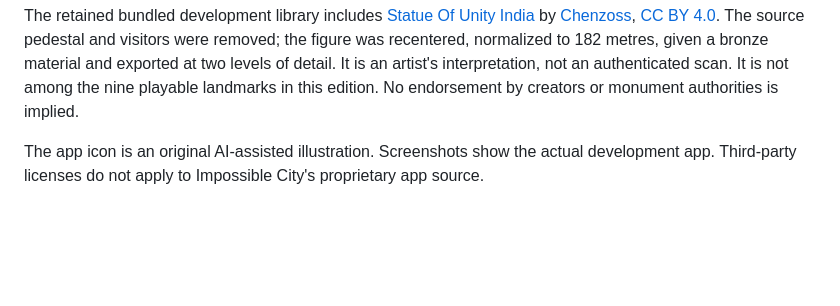
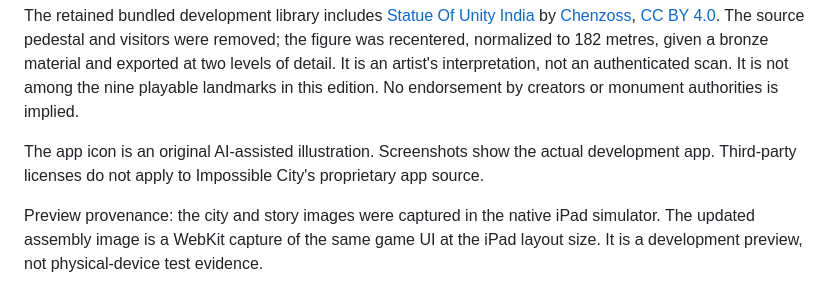
Before and after one commit to pstarwars2026/impossible-city, a Markdown page: CREDITS.md, the part around the change. Rendered like a GitHub page; blank space fills up the shorter version.

```diff
--- a/CREDITS.md
+++ b/CREDITS.md
@@ -9,3 +9,5 @@ Geographic references include [NYC Department of City Planning Borough Boundarie
 The retained bundled development library includes [Statue Of Unity India](https://sketchfab.com/3d-models/statue-of-unity-india-86ec4a3582694b84af4017db0d396398) by [Chenzoss](https://sketchfab.com/Chenzoss), [CC BY 4.0](https://creativecommons.org/licenses/by/4.0/). The source pedestal and visitors were removed; the figure was recentered, normalized to 182 metres, given a bronze material and exported at two levels of detail. It is an artist's interpretation, not an authenticated scan. It is not among the nine playable landmarks in this edition. No endorsement by creators or monument authorities is implied.
 
 The app icon is an original AI-assisted illustration. Screenshots show the actual development app. Third-party licenses do not apply to Impossible City's proprietary app source.
+
+Preview provenance: the city and story images were captured in the native iPad simulator. The updated assembly image is a WebKit capture of the same game UI at the iPad layout size. It is a development preview, not physical-device test evidence.
```
Also changed, not shown: README.md (+2 -2 lines), SUPPORT.md (+1 -1 lines), assets/02-build-a-wonder.png.
